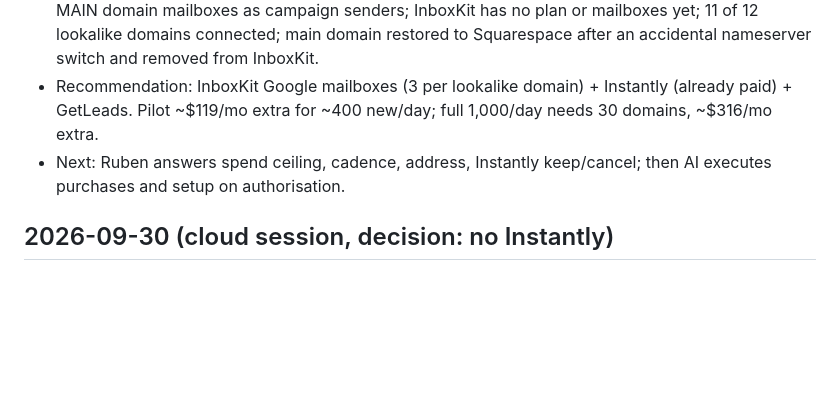
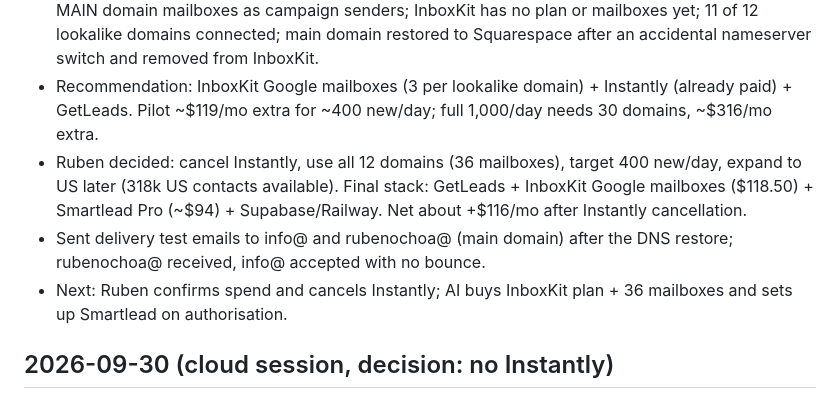
Before and after one commit to RubenOchoa3/Lead-Generation-Get-Leads-, a Markdown page: NOTES.md, the part around the change. Drawn GitHub-style; blank space fills up the shorter version.

```diff
--- a/NOTES.md
+++ b/NOTES.md
@@ -6,7 +6,9 @@ Newest entries at the top. Keep each entry to a few lines.
 - Wrote `docs/OUTREACH_SYSTEM_PLAN.md`: audit, provider comparison, capacity math, costs, ramp plan, task ownership.
 - Audit surprises: Instantly is already paid (Hyper Growth $97/mo, renews 2026-10-24) and has the MAIN domain mailboxes as campaign senders; InboxKit has no plan or mailboxes yet; 11 of 12 lookalike domains connected; main domain restored to Squarespace after an accidental nameserver switch and removed from InboxKit.
 - Recommendation: InboxKit Google mailboxes (3 per lookalike domain) + Instantly (already paid) + GetLeads. Pilot ~$119/mo extra for ~400 new/day; full 1,000/day needs 30 domains, ~$316/mo extra.
-- Next: Ruben answers spend ceiling, cadence, address, Instantly keep/cancel; then AI executes purchases and setup on authorisation.
+- Ruben decided: cancel Instantly, use all 12 domains (36 mailboxes), target 400 new/day, expand to US later (318k US contacts available). Final stack: GetLeads + InboxKit Google mailboxes ($118.50) + Smartlead Pro (~$94) + Supabase/Railway. Net about +$116/mo after Instantly cancellation.
+- Sent delivery test emails to info@ and rubenochoa@ (main domain) after the DNS restore; rubenochoa@ received, info@ accepted with no bounce.
+- Next: Ruben confirms spend and cancels Instantly; AI buys InboxKit plan + 36 mailboxes and sets up Smartlead on authorisation.
 
 ## 2026-09-30 (cloud session, decision: no Instantly)
 - Ruben: Instantly is not being used, so do not connect it. The Instantly webhook token, the six existing Instantly webhooks and the old Railway app (`web-production-031d12`) are all left alone; nothing to repoint.
```
Also changed, not shown: docs/OUTREACH_SYSTEM_PLAN.md (+29 -1 lines).
